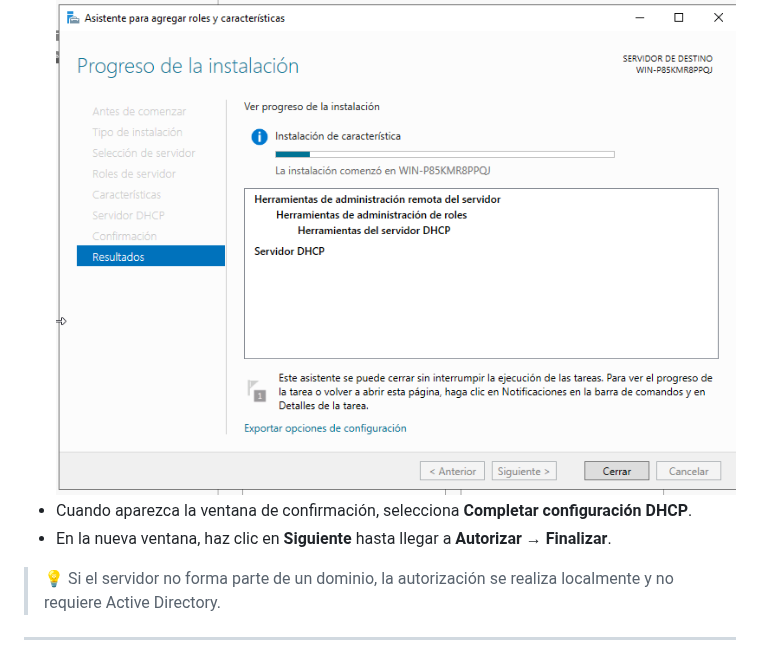
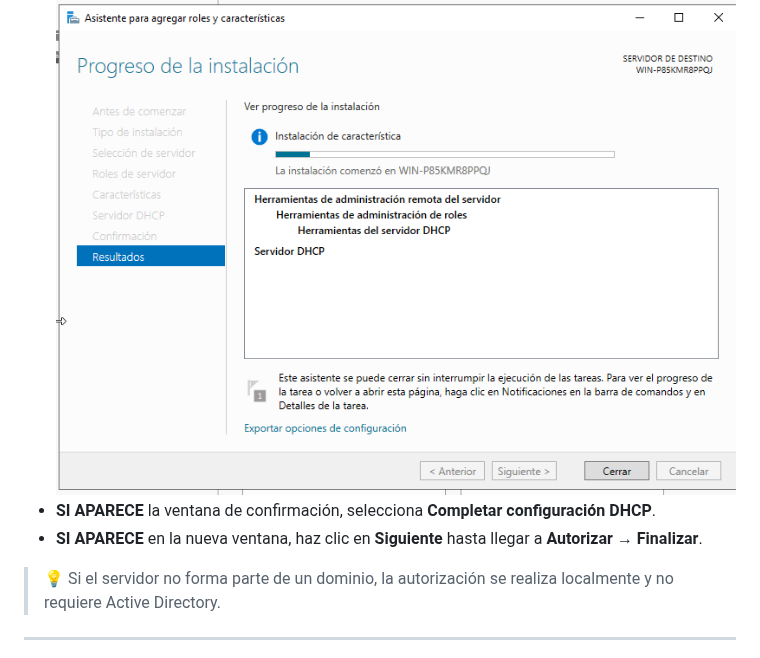
Before and after one commit to miGUITel/SR, a Markdown page: UT02_DHCP/SR0209_DCHP_WS19v2.md, the part around the change. GitHub-like rendering.

Commit message:
Pequeños retoques

```diff
--- a/UT02_DHCP/SR0209_DCHP_WS19v2.md
+++ b/UT02_DHCP/SR0209_DCHP_WS19v2.md
@@ -55,8 +55,8 @@ Realizaremos la instalación del rol **mientras el servidor tiene conexión a In
 
 * Espera a que finalice el proceso.
 ![alt text](image-27.png)
-* Cuando aparezca la ventana de confirmación, selecciona **Completar configuración DHCP**.
-* En la nueva ventana, haz clic en **Siguiente** hasta llegar a **Autorizar** → **Finalizar**.
+* **SI APARECE** la ventana de confirmación, selecciona **Completar configuración DHCP**.
+* **SI APARECE** en la nueva ventana, haz clic en **Siguiente** hasta llegar a **Autorizar** → **Finalizar**.
 
 > 💡 Si el servidor no forma parte de un dominio, la autorización se realiza localmente y no requiere Active Directory.
 
```
